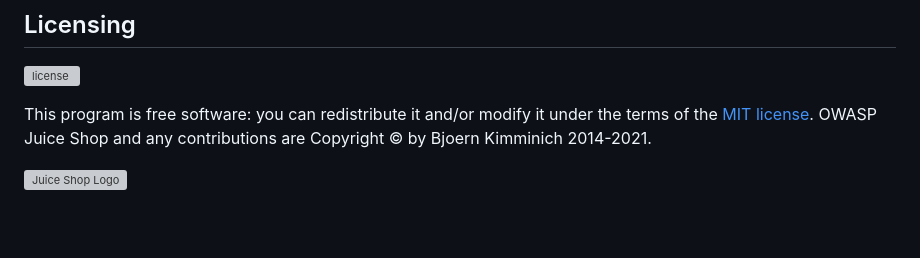
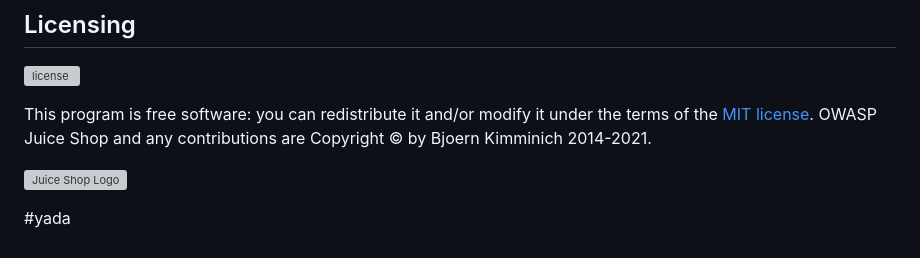
Before and after one commit to securestack-training/juiceshop-github-actions-demos, a Markdown page: README.md, the part around the change. Drawn GitHub-style; blank space fills up the shorter version; grey boxes are pictures that could not be loaded.

```diff
--- a/README.md
+++ b/README.md
@@ -350,3 +350,5 @@ under the terms of the [MIT license](LICENSE). OWASP Juice Shop and any
 contributions are Copyright © by Bjoern Kimminich 2014-2021.
 
 ![Juice Shop Logo](https://raw.githubusercontent.com/bkimminich/juice-shop/master/frontend/src/assets/public/images/JuiceShop_Logo_400px.png)
+
+#yada
```
